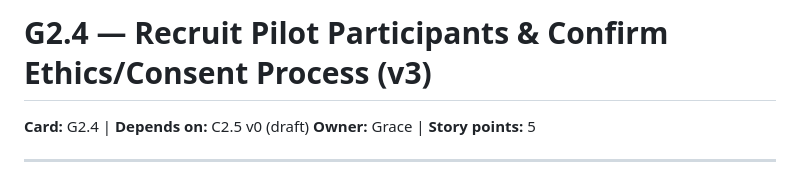
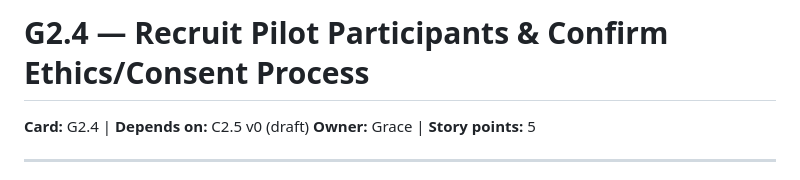
Before and after one commit to AfriMentor-AI/afri-wealth-ai-mentor, a Markdown page: docs/research/G2.4_recruitment_ethics_plan.md, the part around the change. Rendered like a GitHub page.

```diff
--- a/docs/research/G2.4_recruitment_ethics_plan.md
+++ b/docs/research/G2.4_recruitment_ethics_plan.md
@@ -1,4 +1,4 @@
-# G2.4 — Recruit Pilot Participants & Confirm Ethics/Consent Process (v3)
+# G2.4 — Recruit Pilot Participants & Confirm Ethics/Consent Process
 
 **Card:** G2.4 | **Depends on:** C2.5 v0 (draft)
 **Owner:** Grace | **Story points:** 5
```
